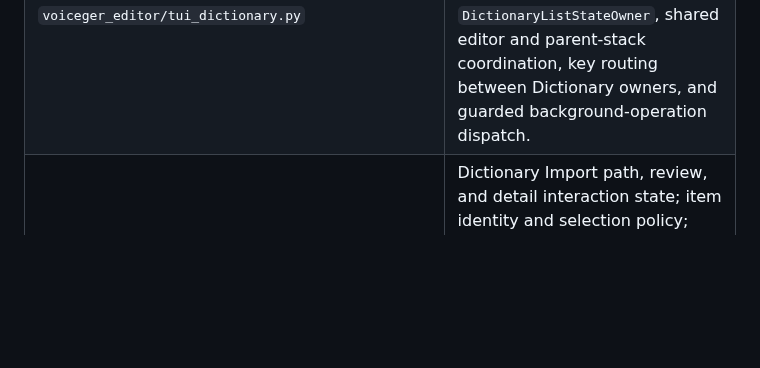
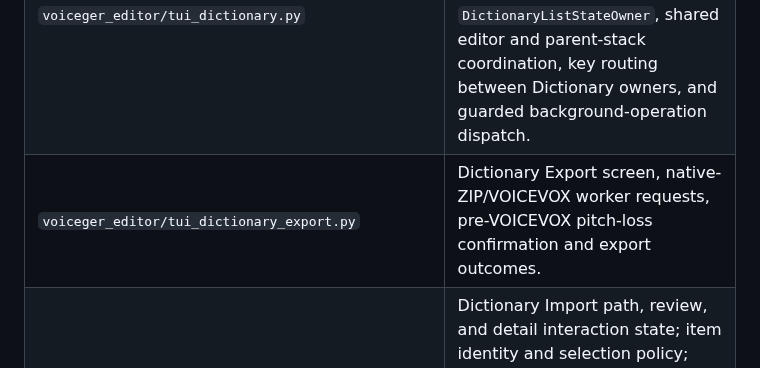
Before and after one commit to sayosomi/voiceger-editor, a Markdown page: docs/development/tui-architecture.md, the part around the change. GitHub-like rendering; blank space fills up the shorter version.

Commit message:
Align dictionary shortcut and rendering ownership tests with backup flows (#283)

```diff
--- a/docs/development/tui-architecture.md
+++ b/docs/development/tui-architecture.md
@@ -14,6 +14,7 @@ Keyboard interaction and presentation conventions are documented separately in [
 | `voiceger_editor/tui_batch_recipe.py` | Batch recipe Read input-path editing, Write file-name state, replacement-confirmation interaction state, and delegation to the frontend-neutral recipe core; Write resolves its target under the shared Output directory and owns no JSON/schema policy. |
 | `voiceger_editor/tui_batch_item.py` | Batch Item key interpretation and action routing; same-level Caption movement; stable-item mutation conflict routing; candidate review/accept/regeneration coordination; Build pronunciation and Take-count interaction policy; Batch Item segment/pronunciation-row derivation. |
 | `voiceger_editor/tui_dictionary.py` | Dictionary coordination and routing: top-level menu and export flow, Japanese / English list coordination, sort / filter interaction with `DictionaryListStateOwner`, shared editor and parent-stack coordination, key routing between Dictionary owners, and guarded background-operation dispatch. |
+| `voiceger_editor/tui_dictionary_export.py` | Dictionary Export screen, native-ZIP/VOICEVOX worker requests, pre-VOICEVOX pitch-loss confirmation and export outcomes. |
 | `voiceger_editor/tui_dictionary_import.py` | Dictionary Import path, review, and detail interaction state; item identity and selection policy; Japanese word-type adjustment; load / commit requests; and UI-thread application of Import completion, Status, and error outcomes. |
 | `voiceger_editor/tui_dictionary_entry.py` | Japanese / English Dictionary entry editors and drafts; quick-save resolution; validation, dirty-state, and entry navigation policy; pronunciation and preview requests; save / delete confirmation and requests; and UI-thread application of entry-operation outcomes with stable list-focus restoration. |
 | `voiceger_editor/tui_dictionary_operations.py` | Typed Dictionary background-operation identity, language, request, and intent boundary; snapshots worker input while retaining the originating editor identity. |
```
